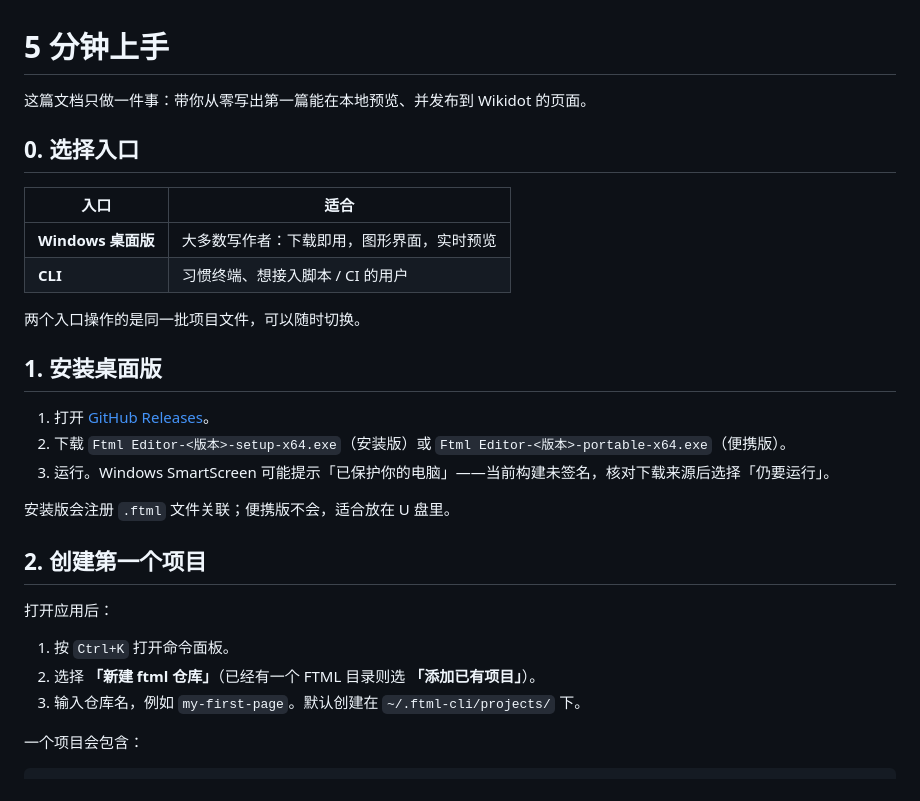
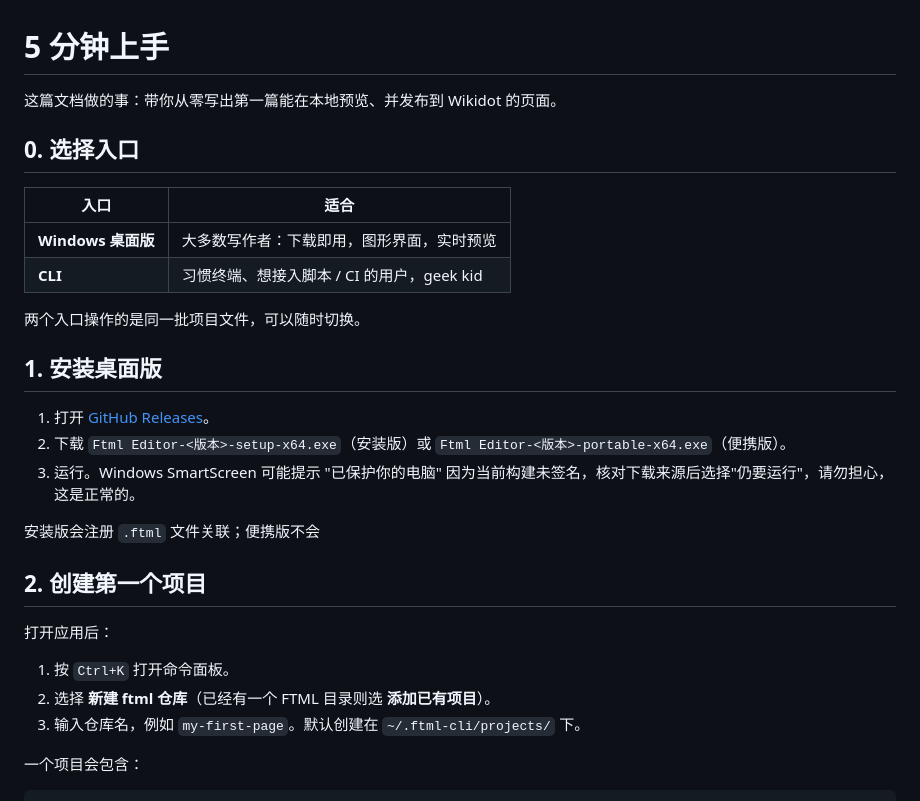
Before and after one commit to XU-12-song/ftml-cli, a Markdown page: docs/getting-started.md, the part around one of its changes. Drawn GitHub-style.

```diff
--- a/docs/getting-started.md
+++ b/docs/getting-started.md
@@ -1,13 +1,13 @@
 # 5 分钟上手
 
-这篇文档只做一件事：带你从零写出第一篇能在本地预览、并发布到 Wikidot 的页面。
+这篇文档做的事：带你从零写出第一篇能在本地预览、并发布到 Wikidot 的页面。
 
 ## 0. 选择入口
 
 | 入口 | 适合 |
 | --- | --- |
 | **Windows 桌面版** | 大多数写作者：下载即用，图形界面，实时预览 |
-| **CLI** | 习惯终端、想接入脚本 / CI 的用户 |
+| **CLI** | 习惯终端、想接入脚本 / CI 的用户，geek kid |
 
 两个入口操作的是同一批项目文件，可以随时切换。
 
@@ -15,16 +15,16 @@
 
 1. 打开 [GitHub Releases](https://github.com/XU-12-song/ftml-cli/releases/latest)。
 2. 下载 `Ftml Editor-<版本>-setup-x64.exe`（安装版）或 `Ftml Editor-<版本>-portable-x64.exe`（便携版）。
-3. 运行。Windows SmartScreen 可能提示「已保护你的电脑」——当前构建未签名，核对下载来源后选择「仍要运行」。
+3. 运行。Windows SmartScreen 可能提示 "已保护你的电脑" 因为当前构建未签名，核对下载来源后选择"仍要运行"，请勿担心，这是正常的。
 
-安装版会注册 `.ftml` 文件关联；便携版不会，适合放在 U 盘里。
+安装版会注册 `.ftml` 文件关联；便携版不会
 
 ## 2. 创建第一个项目
 
 打开应用后：
 
 1. 按 `Ctrl+K` 打开命令面板。
-2. 选择 **「新建 ftml 仓库」**（已经有一个 FTML 目录则选 **「添加已有项目」**）。
+2. 选择 **新建 ftml 仓库**（已经有一个 FTML 目录则选 **添加已有项目**）。
 3. 输入仓库名，例如 `my-first-page`。默认创建在 `~/.ftml-cli/projects/` 下。
 
 一个项目会包含：
```
Also changed, not shown: other parts of docs/getting-started.md (+16 -14 lines).
